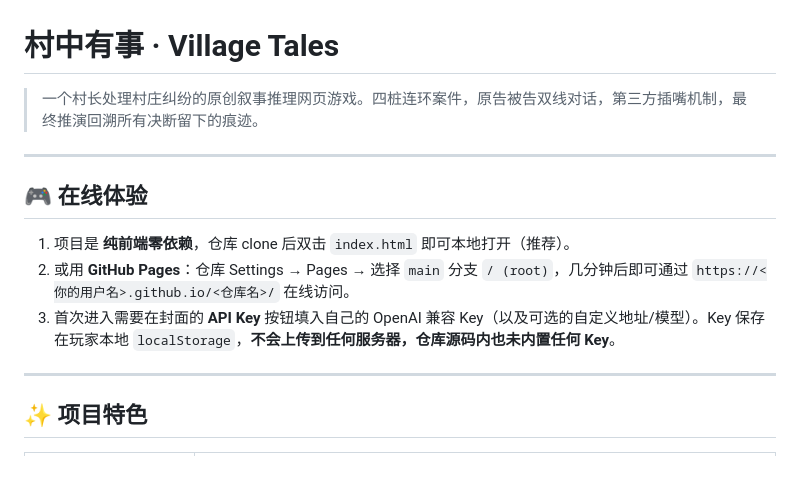
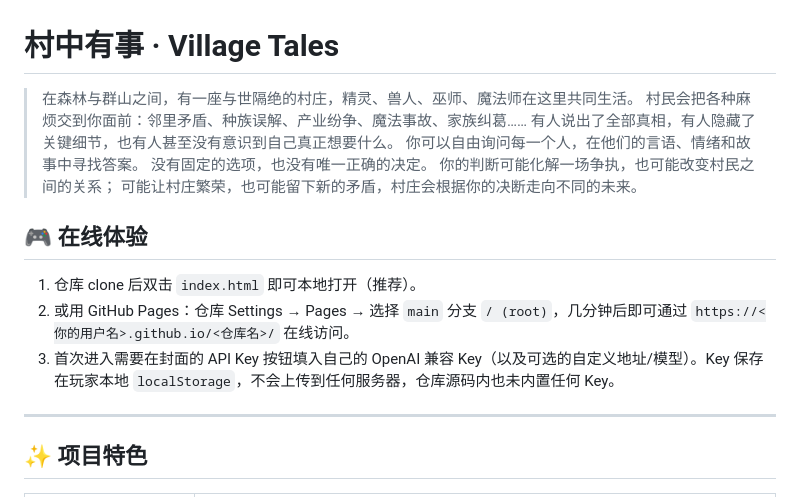
Before and after one commit to BJT-2002/village-tales, a Markdown page: README.md, the part around the change. Drawn GitHub-style; blank space fills up the shorter version.

```diff
--- a/README.md
+++ b/README.md
@@ -1,14 +1,18 @@
 # 村中有事 · Village Tales
 
-> 一个村长处理村庄纠纷的原创叙事推理网页游戏。四桩连环案件，原告被告双线对话，第三方插嘴机制，最终推演回溯所有决断留下的痕迹。
-
-***
+> 在森林与群山之间，有一座与世隔绝的村庄，精灵、兽人、巫师、魔法师在这里共同生活。
+村民会把各种麻烦交到你面前：邻里矛盾、种族误解、产业纷争、魔法事故、家族纠葛……
+有人说出了全部真相，有人隐藏了关键细节，也有人甚至没有意识到自己真正想要什么。
+你可以自由询问每一个人，在他们的言语、情绪和故事中寻找答案。
+没有固定的选项，也没有唯一正确的决定。
+你的判断可能化解一场争执，也可能改变村民之间的关系；
+可能让村庄繁荣，也可能留下新的矛盾，村庄会根据你的决断走向不同的未来。
 
 ## 🎮 在线体验
 
-1. 项目是 **纯前端零依赖**，仓库 clone 后双击 `index.html` 即可本地打开（推荐）。
-2. 或用 **GitHub Pages**：仓库 Settings → Pages → 选择 `main` 分支 `/ (root)`，几分钟后即可通过 `https://<你的用户名>.github.io/<仓库名>/` 在线访问。
-3. 首次进入需要在封面的 **API Key** 按钮填入自己的 OpenAI 兼容 Key（以及可选的自定义地址/模型）。Key 保存在玩家本地 `localStorage`，**不会上传到任何服务器，仓库源码内也未内置任何 Key**。
+1. 仓库 clone 后双击 `index.html` 即可本地打开（推荐）。
+2. 或用 GitHub Pages：仓库 Settings → Pages → 选择 `main` 分支 `/ (root)`，几分钟后即可通过 `https://<你的用户名>.github.io/<仓库名>/` 在线访问。
+3. 首次进入需要在封面的 API Key 按钮填入自己的 OpenAI 兼容 Key（以及可选的自定义地址/模型）。Key 保存在玩家本地 `localStorage`，不会上传到任何服务器，仓库源码内也未内置任何 Key。
 
 ***
 
```
